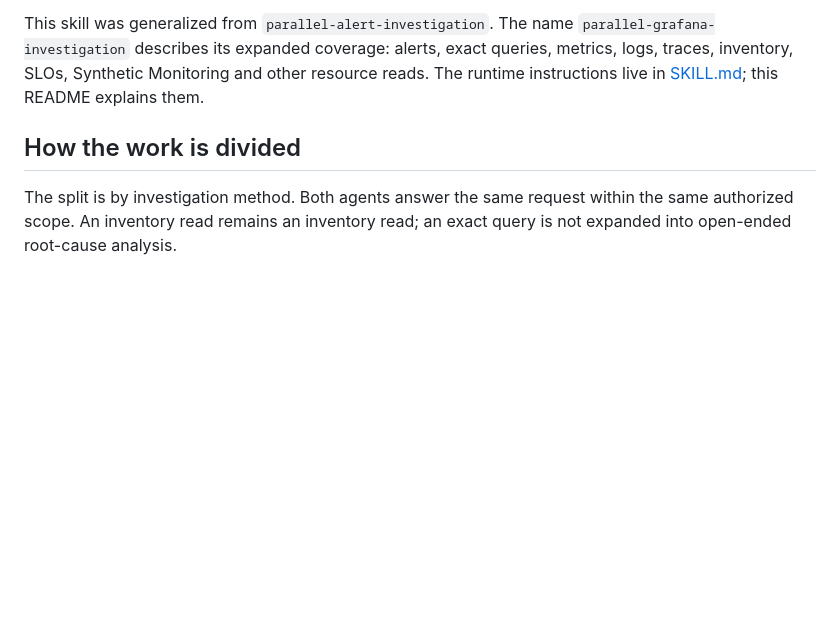
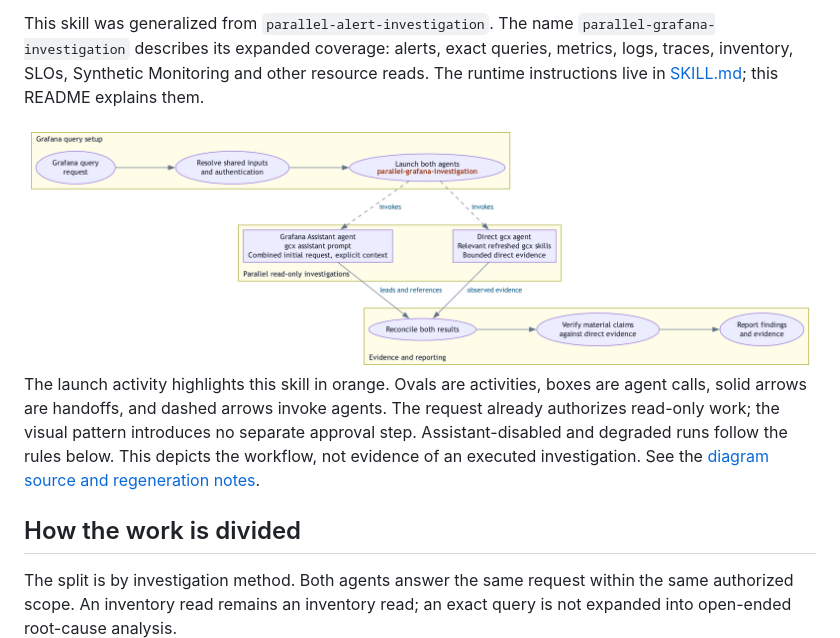
Before and after one commit to orenlion1/investigation-skills, a Markdown page: skills/parallel-grafana-investigation/README.md, the part around the change. Rendered like a GitHub page; pictures changed too: diagrams/DIAGRAM-parallel-alert-investigation-light.png; blank space fills up the shorter version.

Commit message:
docs: match parallel Grafana diagram to supplied visual pattern (#68)

```diff
--- a/skills/parallel-grafana-investigation/README.md
+++ b/skills/parallel-grafana-investigation/README.md
@@ -9,6 +9,18 @@ This skill was generalized from `parallel-alert-investigation`. The name
 `parallel-grafana-investigation` describes its expanded coverage: alerts, exact queries,
 metrics, logs, traces, inventory, SLOs, Synthetic Monitoring and other resource reads.
 The runtime instructions live in [SKILL.md](SKILL.md); this README explains them.
+
+<picture>
+  <source media="(prefers-color-scheme: dark)" srcset="../../diagrams/DIAGRAM-parallel-alert-investigation-dark.png">
+  <img alt="Three shaded rows show the Grafana query setup, two parallel read-only agents, and evidence verification and reporting. The launch activity highlights parallel-grafana-investigation in orange." src="../../diagrams/DIAGRAM-parallel-alert-investigation-light.png">
+</picture>
+
+The launch activity highlights this skill in orange. Ovals are activities, boxes are
+agent calls, solid arrows are handoffs, and dashed arrows invoke agents. The request
+already authorizes read-only work; the visual pattern introduces no separate approval
+step. Assistant-disabled and degraded runs follow the rules below. This depicts the
+workflow, not evidence of an executed investigation. See the
+[diagram source and regeneration notes](../../diagrams/DIAGRAM-parallel-alert-investigation.md).
 
 ## How the work is divided
 
```
Also changed, not shown: README.md (+3 -2 lines), diagrams/DIAGRAM-parallel-alert-investigation.md (+5 -1 lines), diagrams/DIAGRAM-parallel-alert-investigation-dark.png, 6 other files.
